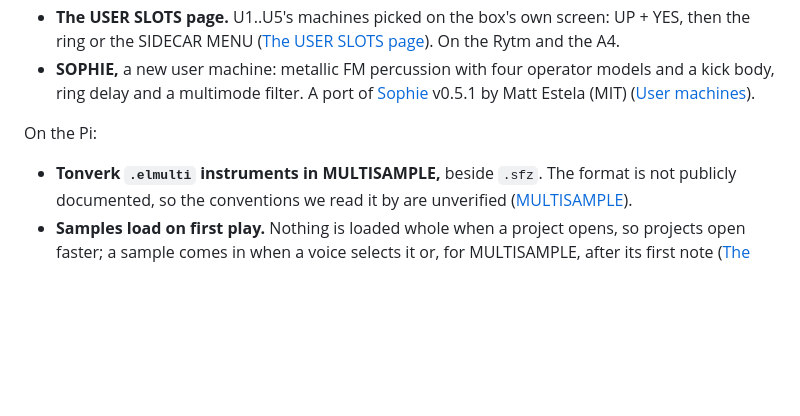
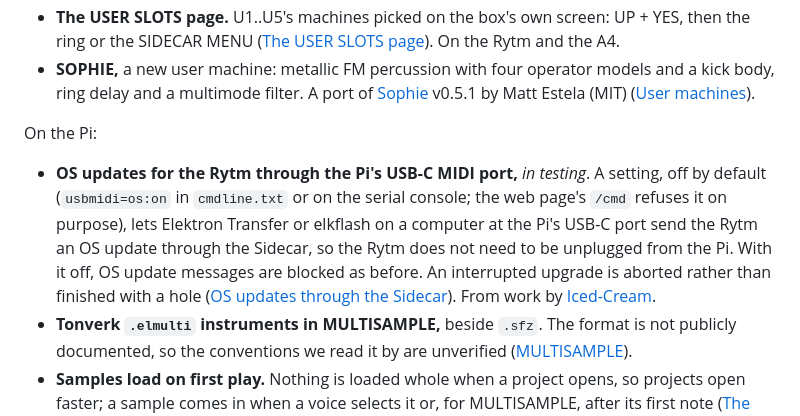
Before and after one commit to trigcondition/sidecar-expander, a Markdown page: RELEASE-NOTES.md, the part around the change. Rendered like a GitHub page; blank space fills up the shorter version.

Commit message:
Docs: mirror the USB-C OS update entry in RELEASE-NOTES.md

```diff
--- a/RELEASE-NOTES.md
+++ b/RELEASE-NOTES.md
@@ -53,6 +53,7 @@ On the Rytm:
 
 On the Pi:
 
+- **OS updates for the Rytm through the Pi's USB-C MIDI port,** *in testing*. A setting, off by default (`usbmidi=os:on` in `cmdline.txt` or on the serial console; the web page's `/cmd` refuses it on purpose), lets Elektron Transfer or elkflash on a computer at the Pi's USB-C port send the Rytm an OS update through the Sidecar, so the Rytm does not need to be unplugged from the Pi. With it off, OS update messages are blocked as before. An interrupted upgrade is aborted rather than finished with a hole ([OS updates through the Sidecar](https://trigcondition.github.io/sidecar-expander/using/usb-audio-midi/#os-updates-through-the-sidecar)). From work by [Iced-Cream](https://github.com/Iced-Cream).
 - **Tonverk `.elmulti` instruments in MULTISAMPLE,** beside `.sfz`. The format is not publicly documented, so the conventions we read it by are unverified ([MULTISAMPLE](https://trigcondition.github.io/sidecar-expander/using/poly-machines/#multisample)).
 - **Samples load on first play.** Nothing is loaded whole when a project opens, so projects open faster; a sample comes in when a voice selects it or, for MULTISAMPLE, after its first note ([The pool RAM](https://trigcondition.github.io/sidecar-expander/using/pools/#the-pool-ram)).
 - **A 1280x720 touchscreen layout,** the default on the Pi 5's Touch Display 2; `res=` in `/.rytm/display.txt` picks another ([Screen sizes](https://trigcondition.github.io/sidecar-expander/using/display/#screen-sizes)).
```
